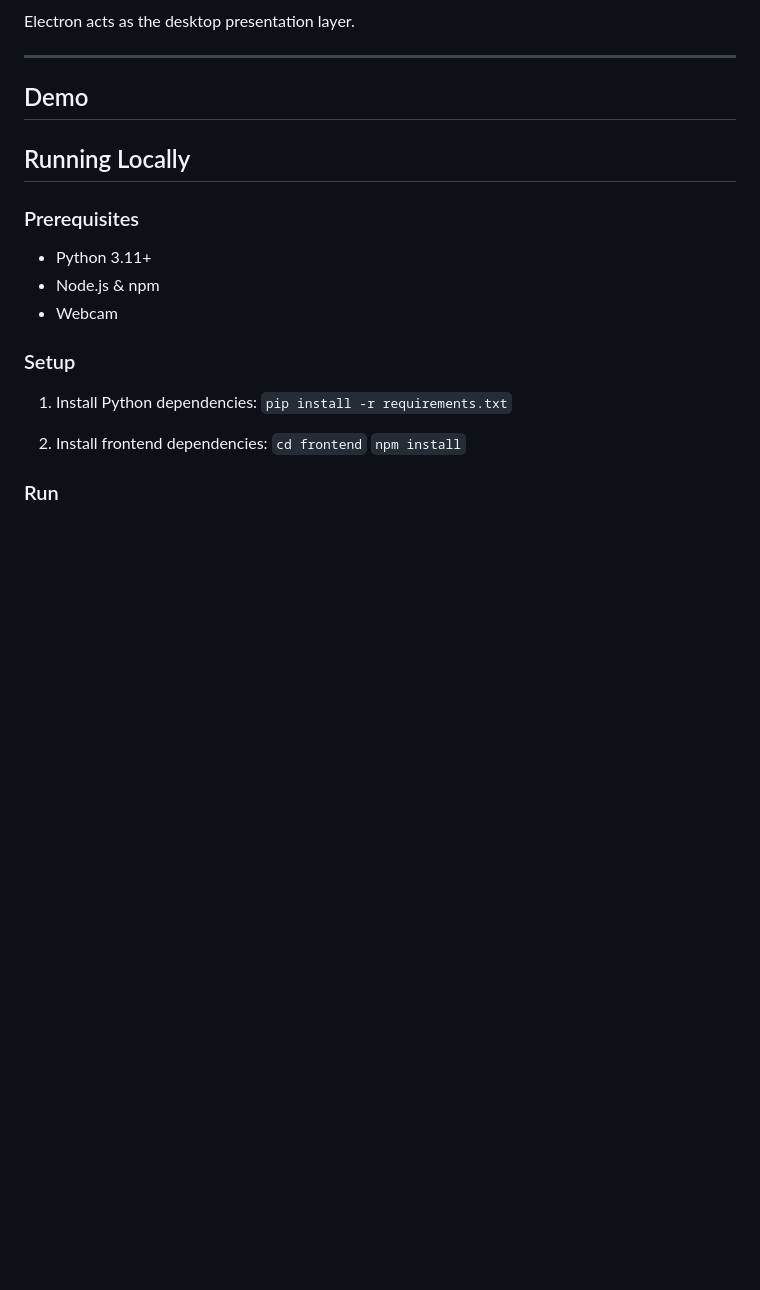
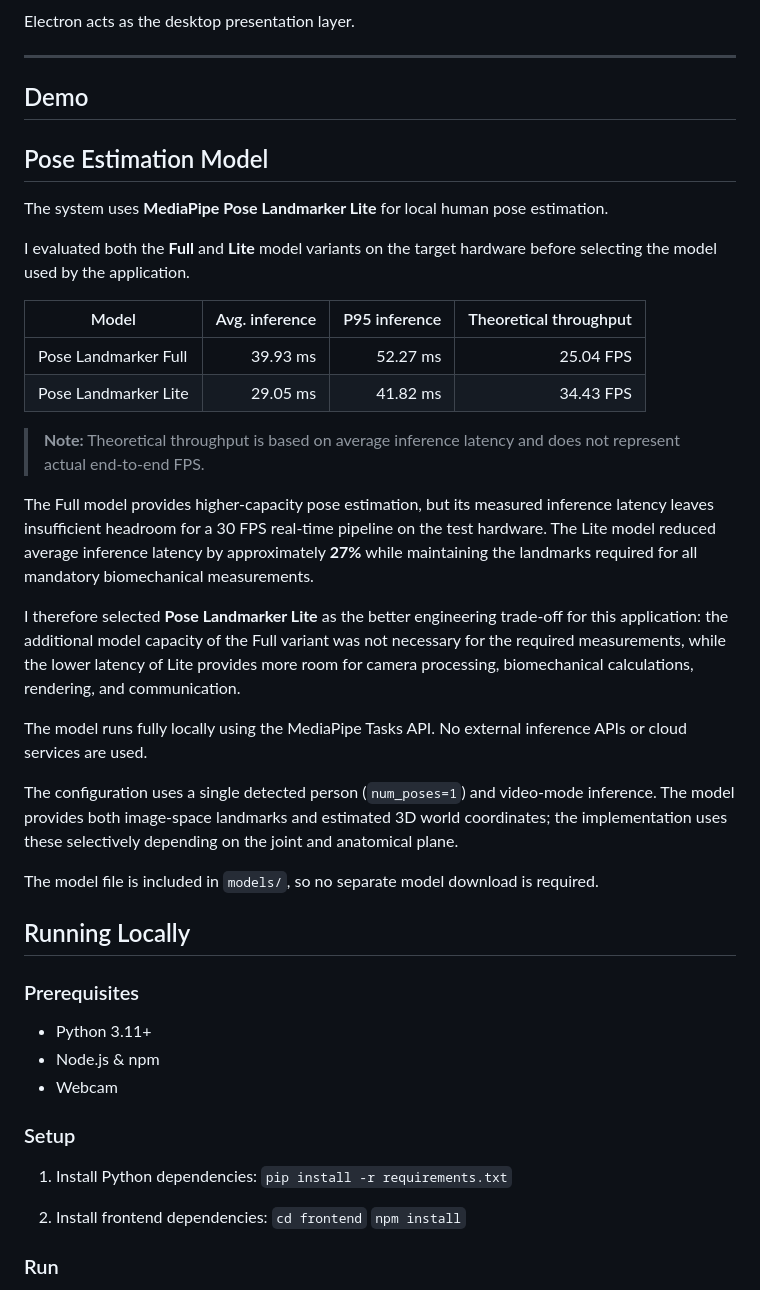
Before and after one commit to ByteCrafter-rgb/real-time-biomechanical-analysis, a Markdown page: Readme.md, the part around the change. GitHub-like rendering; blank space fills up the shorter version.

Commit message:
chore: readme update

```diff
--- a/Readme.md
+++ b/Readme.md
@@ -25,6 +25,45 @@ Electron acts as the desktop presentation layer.
 
 <!-- Add screenshot / GIF / short demo video here -->
 
+
+## Pose Estimation Model
+
+The system uses **MediaPipe Pose Landmarker Lite** for local human pose
+estimation.
+
+I evaluated both the **Full** and **Lite** model variants on the target
+hardware before selecting the model used by the application.
+
+| Model | Avg. inference | P95 inference | Theoretical throughput |
+|---|---:|---:|---:|
+| Pose Landmarker Full | 39.93 ms | 52.27 ms | 25.04 FPS |
+| Pose Landmarker Lite | 29.05 ms | 41.82 ms | 34.43 FPS |
+
+> **Note:** Theoretical throughput is based on average inference latency and does not represent actual end-to-end FPS.
+
+
+The Full model provides higher-capacity pose estimation, but its measured
+inference latency leaves insufficient headroom for a 30 FPS real-time
+pipeline on the test hardware. The Lite model reduced average inference
+latency by approximately **27%** while maintaining the landmarks required
+for all mandatory biomechanical measurements.
+
+I therefore selected **Pose Landmarker Lite** as the better engineering
+trade-off for this application: the additional model capacity of the Full
+variant was not necessary for the required measurements, while the lower
+latency of Lite provides more room for camera processing, biomechanical
+calculations, rendering, and communication.
+
+The model runs fully locally using the MediaPipe Tasks API. No external
+inference APIs or cloud services are used.
+
+The configuration uses a single detected person (`num_poses=1`) and
+video-mode inference. The model provides both image-space landmarks and
+estimated 3D world coordinates; the implementation uses these selectively
+depending on the joint and anatomical plane.
+
+The model file is included in `models/`, so no separate model download is
+required.
 
 ## Running Locally
 
```
